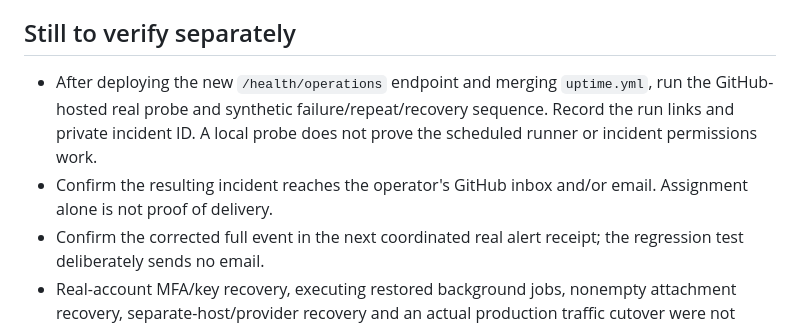
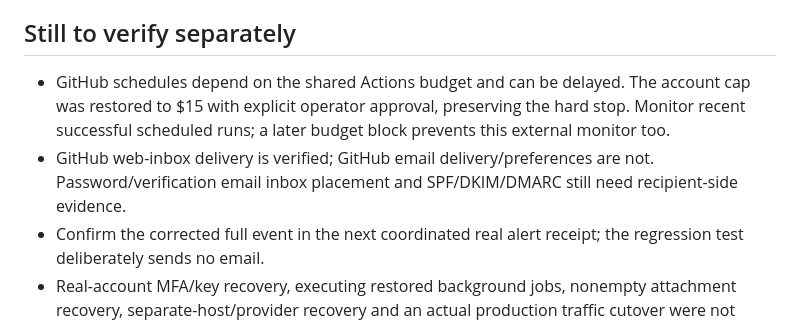
Before and after one commit to bg-ghub/lawrelay, a Markdown page: docs/ops/beta-ops-checks.md, the part around one of its changes. Rendered like a GitHub page.

```diff
--- a/docs/ops/beta-ops-checks.md
+++ b/docs/ops/beta-ops-checks.md
@@ -17,8 +25,8 @@ The final boot/rollback drill ran at 20:44–20:45 Europe/Brussels and completed
 
 ## Still to verify separately
 
-- After deploying the new `/health/operations` endpoint and merging `uptime.yml`, run the GitHub-hosted real probe and synthetic failure/repeat/recovery sequence. Record the run links and private incident ID. A local probe does not prove the scheduled runner or incident permissions work.
-- Confirm the resulting incident reaches the operator's GitHub inbox and/or email. Assignment alone is not proof of delivery.
+- GitHub schedules depend on the shared Actions budget and can be delayed. The account cap was restored to $15 with explicit operator approval, preserving the hard stop. Monitor recent successful scheduled runs; a later budget block prevents this external monitor too.
+- GitHub web-inbox delivery is verified; GitHub email delivery/preferences are not. Password/verification email inbox placement and SPF/DKIM/DMARC still need recipient-side evidence.
 - Confirm the corrected full event in the next coordinated real alert receipt; the regression test deliberately sends no email.
 - Real-account MFA/key recovery, executing restored background jobs, nonempty attachment recovery, separate-host/provider recovery and an actual production traffic cutover were not exercised.
 - The incident scenarios in the runbook are a technical tabletop. Human operator response time, counsel/regulator/customer communications and provider escalation still need the operator's rehearsal.
```
Also changed, not shown: other parts of docs/ops/beta-ops-checks.md (+12 -4 lines), docs/release-master-todo.md (+2 -2 lines).
